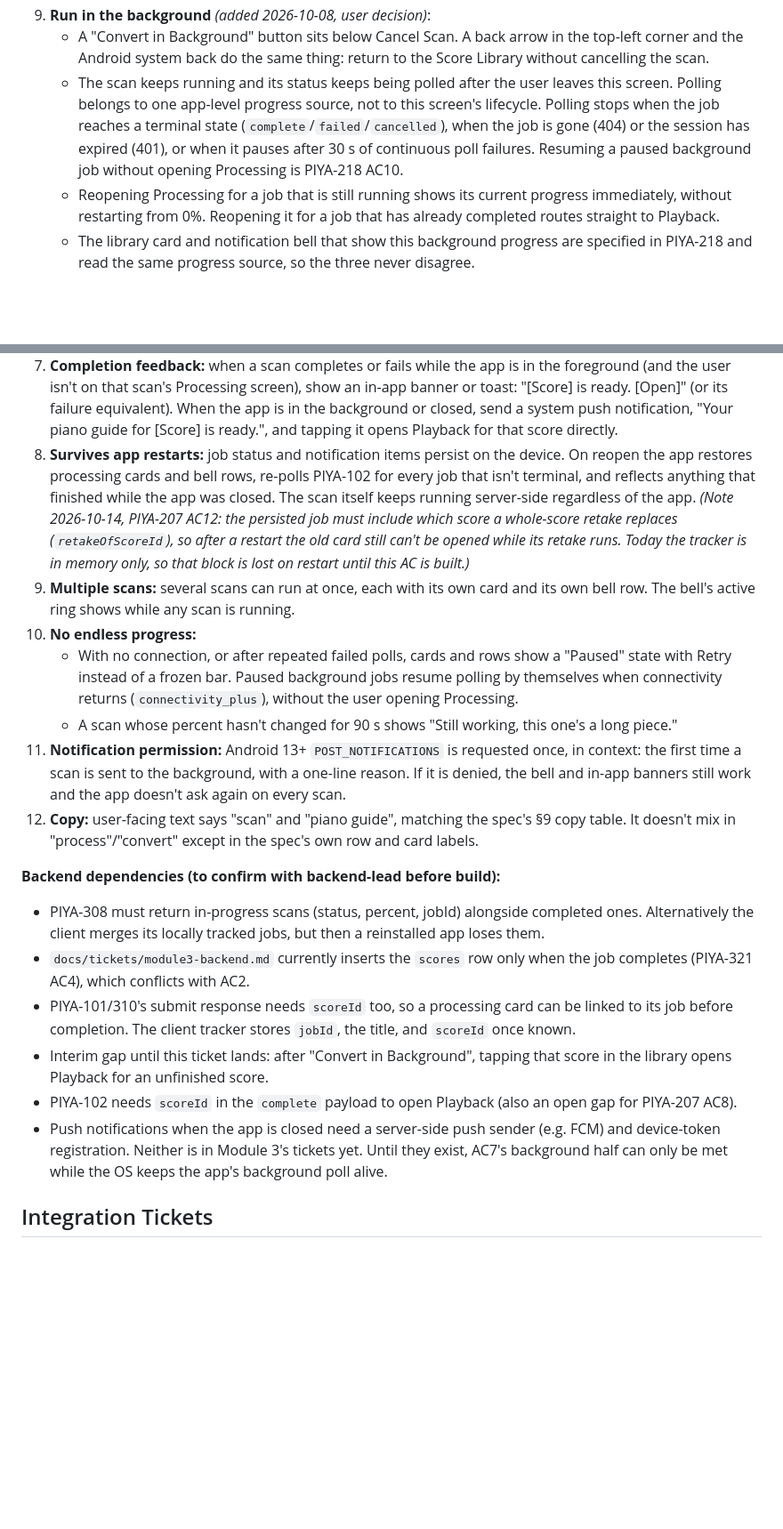
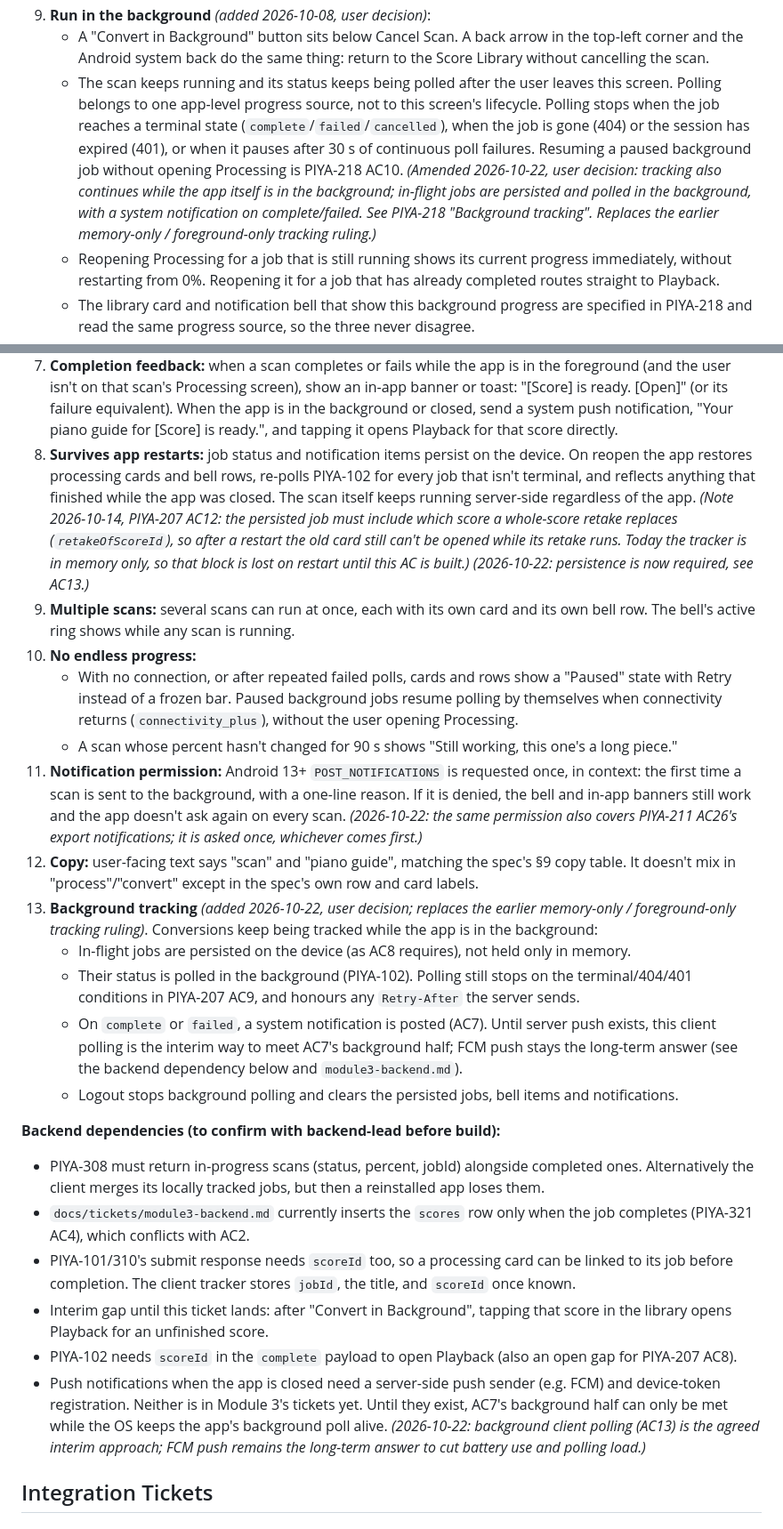
Before and after one commit to pineappleapi/PiyaNota, a Markdown page: docs/tickets/module2-mobile.md, 2 parts joined by grey strips. Shown at 89% size. Rendered like a GitHub page; blank space fills up the shorter version.

```diff
--- a/docs/tickets/module2-mobile.md
+++ b/docs/tickets/module2-mobile.md
@@ -153,7 +153,7 @@ _Phone test results (2026-10-17, fake backend): 75 pass, 0 fail, 12 untested. Pe
 8. On successful completion, automatically routes to Playback for the newly processed score within 2 seconds of receiving the `complete` status. *(Amended 2026-10-14: when the `complete` status has an `unreadable` voice, the AC11 offer comes first, and routing waits for the user's choice.)*
 9. **Run in the background** *(added 2026-10-08, user decision)*:
    - A "Convert in Background" button sits below Cancel Scan. A back arrow in the top-left corner and the Android system back do the same thing: return to the Score Library without cancelling the scan.
-   - The scan keeps running and its status keeps being polled after the user leaves this screen. Polling belongs to one app-level progress source, not to this screen's lifecycle. Polling stops when the job reaches a terminal state (`complete`/`failed`/`cancelled`), when the job is gone (404) or the session has expired (401), or when it pauses after 30 s of continuous poll failures. Resuming a paused background job without opening Processing is PIYA-218 AC10.
+   - The scan keeps running and its status keeps being polled after the user leaves this screen. Polling belongs to one app-level progress source, not to this screen's lifecycle. Polling stops when the job reaches a terminal state (`complete`/`failed`/`cancelled`), when the job is gone (404) or the session has expired (401), or when it pauses after 30 s of continuous poll failures. Resuming a paused background job without opening Processing is PIYA-218 AC10. *(Amended 2026-10-22, user decision: tracking also continues while the app itself is in the background; in-flight jobs are persisted and polled in the background, with a system notification on complete/failed. See PIYA-218 "Background tracking". Replaces the earlier memory-only / foreground-only tracking ruling.)*
    - Reopening Processing for a job that is still running shows its current progress immediately, without restarting from 0%. Reopening it for a job that has already completed routes straight to Playback.
    - The library card and notification bell that show this background progress are specified in PIYA-218 and read the same progress source, so the three never disagree.
 10. **Muted-measures alert on completion** *(added 2026-10-09, user decision)*. When processing first completes and the PIYA-103 result has a non-empty `mutedMeasures`, the app shows a system alert (`AlertDialog`) saying those measures were too damaged to play and will be silent, and listing them: voice and measure ("Bass: m. 4"), or page and system when `bar` is `null` ("Bass: page 1, system 2", counting from 1 for display). The dialog has a "Don't show again for this score" option, saved on the device per `scoreId`, which also stops the Playback alert (PIYA-208). When completion routes straight into Playback (AC8), the alert is shown once, not again when Playback opens. The review banner (PIYA-208) is unaffected. *(Amended 2026-10-14, user decision 2026-10-14: "Muted-measure alert shows on first Playback open per score, not on Processing".)* Processing never shows this alert. Playback (PIYA-208) shows it the first time it opens for the score, whether from Processing or from the library, bell or notification, with the same content and the same "Don't show again for this score" option. The sentence above about showing it once on completion and not again on Playback no longer applies.
@@ -411,13 +414,18 @@ _Phone test results (2026-10-17, fake backend): 75 pass, 0 fail, 12 untested. Pe
    - A processing row turns into its completed or failed row **in place**. A score never has two rows.
    - "Mark all as read". Swipe to dismiss completed and failed rows. Keep the latest 20 items or 7 days, whichever is fewer. Empty state: "No notifications yet."
 7. **Completion feedback:** when a scan completes or fails while the app is in the foreground (and the user isn't on that scan's Processing screen), show an in-app banner or toast: "[Score] is ready. [Open]" (or its failure equivalent). When the app is in the background or closed, send a system push notification, "Your piano guide for [Score] is ready.", and tapping it opens Playback for that score directly.
-8. **Survives app restarts:** job status and notification items persist on the device. On reopen the app restores processing cards and bell rows, re-polls PIYA-102 for every job that isn't terminal, and reflects anything that finished while the app was closed. The scan itself keeps running server-side regardless of the app. *(Note 2026-10-14, PIYA-207 AC12: the persisted job must include which score a whole-score retake replaces (`retakeOfScoreId`), so after a restart the old card still can't be opened while its retake runs. Today the tracker is in memory only, so that block is lost on restart until this AC is built.)*
+8. **Survives app restarts:** job status and notification items persist on the device. On reopen the app restores processing cards and bell rows, re-polls PIYA-102 for every job that isn't terminal, and reflects anything that finished while the app was closed. The scan itself keeps running server-side regardless of the app. *(Note 2026-10-14, PIYA-207 AC12: the persisted job must include which score a whole-score retake replaces (`retakeOfScoreId`), so after a restart the old card still can't be opened while its retake runs. Today the tracker is in memory only, so that block is lost on restart until this AC is built.)* *(2026-10-22: persistence is now required, see AC13.)*
 9. **Multiple scans:** several scans can run at once, each with its own card and its own bell row. The bell's active ring shows while any scan is running.
 10. **No endless progress:**
     - With no connection, or after repeated failed polls, cards and rows show a "Paused" state with Retry instead of a frozen bar. Paused background jobs resume polling by themselves when connectivity returns (`connectivity_plus`), without the user opening Processing.
     - A scan whose percent hasn't changed for 90 s shows "Still working, this one's a long piece."
-11. **Notification permission:** Android 13+ `POST_NOTIFICATIONS` is requested once, in context: the first time a scan is sent to the background, with a one-line reason. If it is denied, the bell and in-app banners still work and the app doesn't ask again on every scan.
+11. **Notification permission:** Android 13+ `POST_NOTIFICATIONS` is requested once, in context: the first time a scan is sent to the background, with a one-line reason. If it is denied, the bell and in-app banners still work and the app doesn't ask again on every scan. *(2026-10-22: the same permission also covers PIYA-211 AC26's export notifications; it is asked once, whichever comes first.)*
 12. **Copy:** user-facing text says "scan" and "piano guide", matching the spec's §9 copy table. It doesn't mix in "process"/"convert" except in the spec's own row and card labels.
+13. **Background tracking** *(added 2026-10-22, user decision; replaces the earlier memory-only / foreground-only tracking ruling)*. Conversions keep being tracked while the app is in the background:
+    - In-flight jobs are persisted on the device (as AC8 requires), not held only in memory.
+    - Their status is polled in the background (PIYA-102). Polling still stops on the terminal/404/401 conditions in PIYA-207 AC9, and honours any `Retry-After` the server sends.
+    - On `complete` or `failed`, a system notification is posted (AC7). Until server push exists, this client polling is the interim way to meet AC7's background half; FCM push stays the long-term answer (see the backend dependency below and `module3-backend.md`).
+    - Logout stops background polling and clears the persisted jobs, bell items and notifications.
 
 **Backend dependencies (to confirm with backend-lead before build):**
 - PIYA-308 must return in-progress scans (status, percent, jobId) alongside completed ones. Alternatively the client merges its locally tracked jobs, but then a reinstalled app loses them.
@@ -425,7 +433,7 @@ _Phone test results (2026-10-17, fake backend): 75 pass, 0 fail, 12 untested. Pe
 - PIYA-101/310's submit response needs `scoreId` too, so a processing card can be linked to its job before completion. The client tracker stores `jobId`, the title, and `scoreId` once known.
 - Interim gap until this ticket lands: after "Convert in Background", tapping that score in the library opens Playback for an unfinished score.
 - PIYA-102 needs `scoreId` in the `complete` payload to open Playback (also an open gap for PIYA-207 AC8).
-- Push notifications when the app is closed need a server-side push sender (e.g. FCM) and device-token registration. Neither is in Module 3's tickets yet. Until they exist, AC7's background half can only be met while the OS keeps the app's background poll alive.
+- Push notifications when the app is closed need a server-side push sender (e.g. FCM) and device-token registration. Neither is in Module 3's tickets yet. Until they exist, AC7's background half can only be met while the OS keeps the app's background poll alive. *(2026-10-22: background client polling (AC13) is the agreed interim approach; FCM push remains the long-term answer to cut battery use and polling load.)*
 
 ## Integration Tickets
 
```
Also changed, not shown: other parts of docs/tickets/module2-mobile.md (+13 -10 lines), docs/tickets/module3-backend.md (+12 -0 lines).
